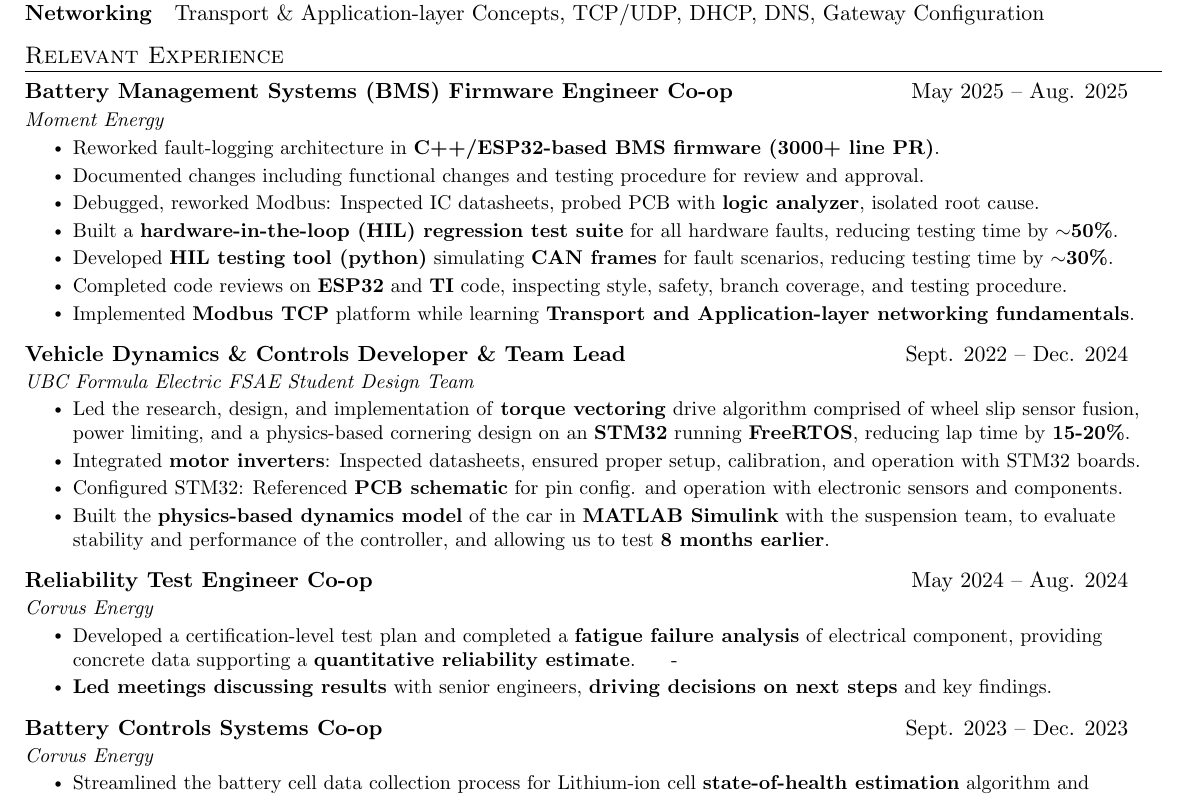
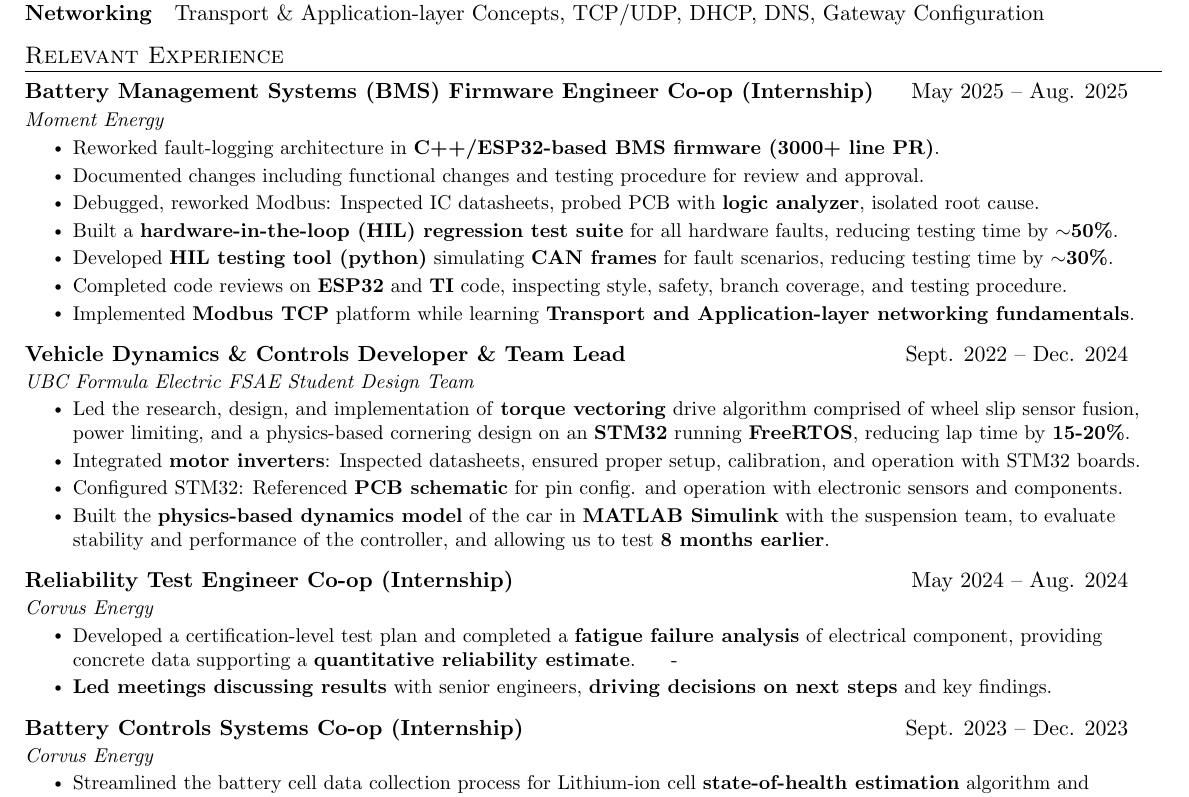
Before and after one commit to 1mackenziekyle/resume, a LaTeX CV (resume-kyle-mackenzie.tex): part of page 1 of 2, cut so that both start at the same text. Compiled offline with pdfLaTeX.

Commit message:
Add internship

```diff
--- a/resume-kyle-mackenzie.tex
+++ b/resume-kyle-mackenzie.tex
@@ -153,7 +153,7 @@ Networking & Transport \& Application-layer Concepts, TCP/UDP, DHCP, DNS, Gatewa
 \section{Relevant Experience}
   \resumeSubHeadingListStart
   \resumeSubheading
-    {Battery Management Systems (BMS) Firmware Engineer Co-op}{May 2025 -- Aug. 2025}
+    {Battery Management Systems (BMS) Firmware Engineer Co-op (Internship)}{May 2025 -- Aug. 2025}
     {Moment Energy}{}
     \resumeItemListStart
       \resumeItem{Reworked fault-logging architecture in \textbf{C++/ESP32-based BMS firmware (3000+ line PR)}.}
@@ -176,7 +176,7 @@ Networking & Transport \& Application-layer Concepts, TCP/UDP, DHCP, DNS, Gatewa
       \resumeItemListEnd
 \vspace{1mm}
     \resumeSubheading
-      {Reliability Test Engineer Co-op}{May 2024 -- Aug. 2024}
+      {Reliability Test Engineer Co-op (Internship)}{May 2024 -- Aug. 2024}
       {Corvus Energy}{}
       \resumeItemListStart
          \resumeItem{Developed a certification-level test plan and completed a \textbf{fatigue failure analysis} of electrical component, providing concrete data supporting a \textbf{quantitative reliability estimate}.}
@@ -184,7 +184,7 @@ Networking & Transport \& Application-layer Concepts, TCP/UDP, DHCP, DNS, Gatewa
       \resumeItemListEnd
 \vspace{1mm}
     \resumeSubheading
-      {Battery Controls Systems Co-op}{Sept. 2023 -- Dec. 2023}
+      {Battery Controls Systems Co-op (Internship)}{Sept. 2023 -- Dec. 2023}
       {Corvus Energy}{}
       \resumeItemListStart
         \resumeItem{Streamlined the battery cell data collection process for Lithium-ion cell \textbf{state-of-health estimation} algorithm and automated test scripts to validate \textbf{state-of-charge estimation} algorithm, saving \textbf{$\sim$2 hours} per test run.}
```
